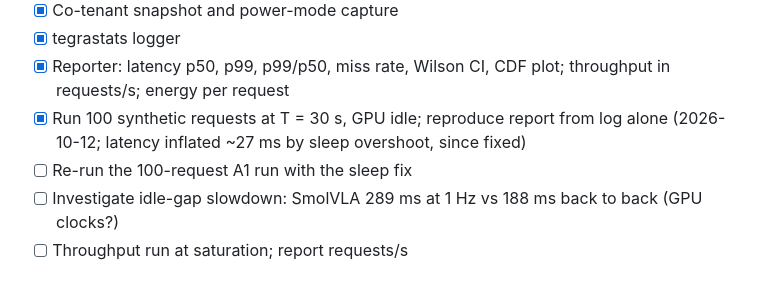
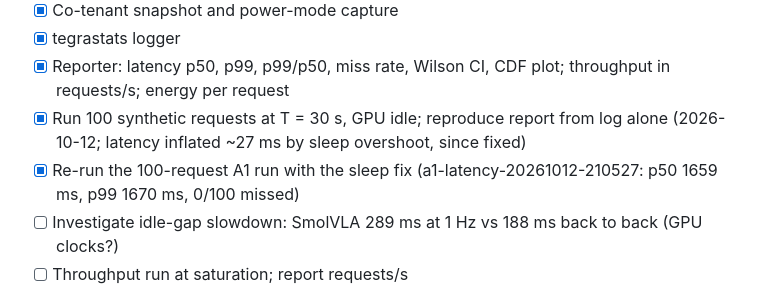
Before and after one commit to pulak999/latency-bound-inf, a Markdown page: TODO.md, the part around the change. Rendered like a GitHub page.

Commit message:
[plan: step 1 A1] record full 100-request run after sleep fix
Co-Authored-By: Claude Opus 5.5 <noreply@anthropic.com>

```diff
--- a/TODO.md
+++ b/TODO.md
@@ -31,7 +31,7 @@ Real data (Sentinel-2, LIBERO sim), co-located load and power-mode sweeps come l
 - [x] tegrastats logger
 - [x] Reporter: latency p50, p99, p99/p50, miss rate, Wilson CI, CDF plot; throughput in requests/s; energy per request
 - [x] Run 100 synthetic requests at T = 30 s, GPU idle; reproduce report from log alone (2026-10-12; latency inflated ~27 ms by sleep overshoot, since fixed)
-- [ ] Re-run the 100-request A1 run with the sleep fix
+- [x] Re-run the 100-request A1 run with the sleep fix (a1-latency-20261012-210527: p50 1659 ms, p99 1670 ms, 0/100 missed)
 - [ ] Investigate idle-gap slowdown: SmolVLA 289 ms at 1 Hz vs 188 ms back to back (GPU clocks?)
 - [ ] Throughput run at saturation; report requests/s
 
```
